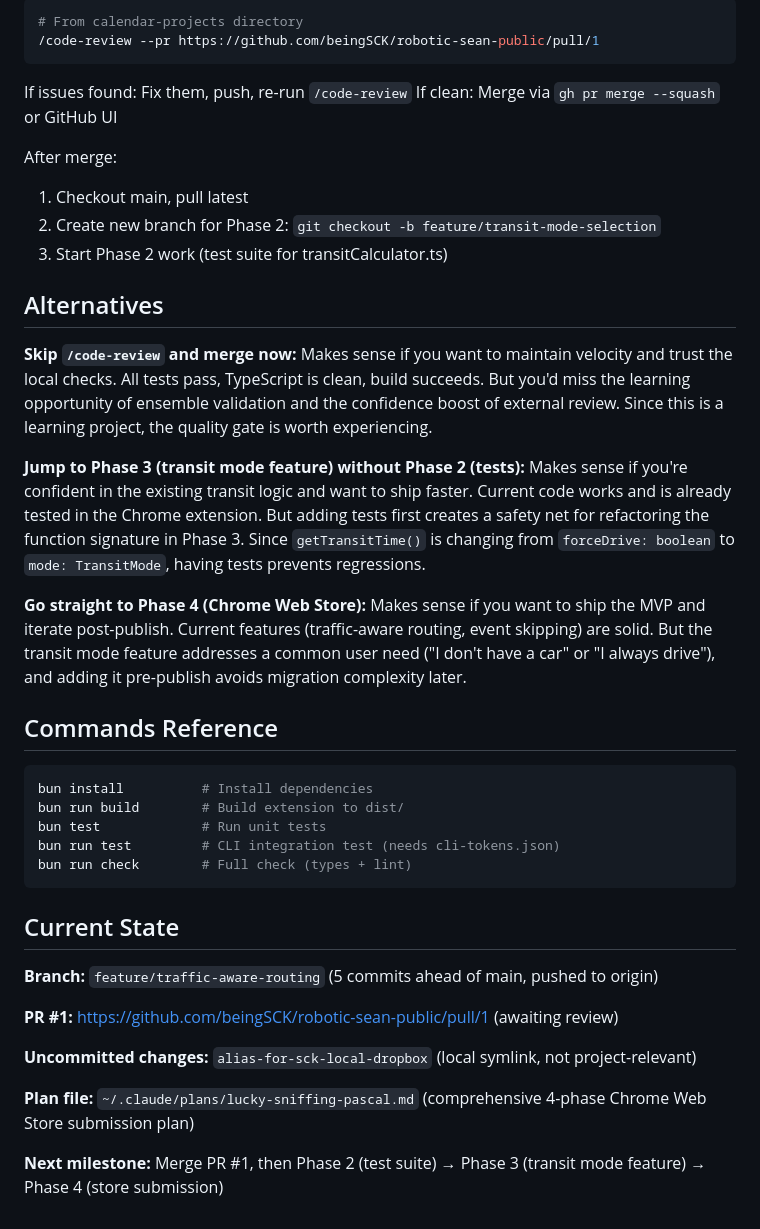
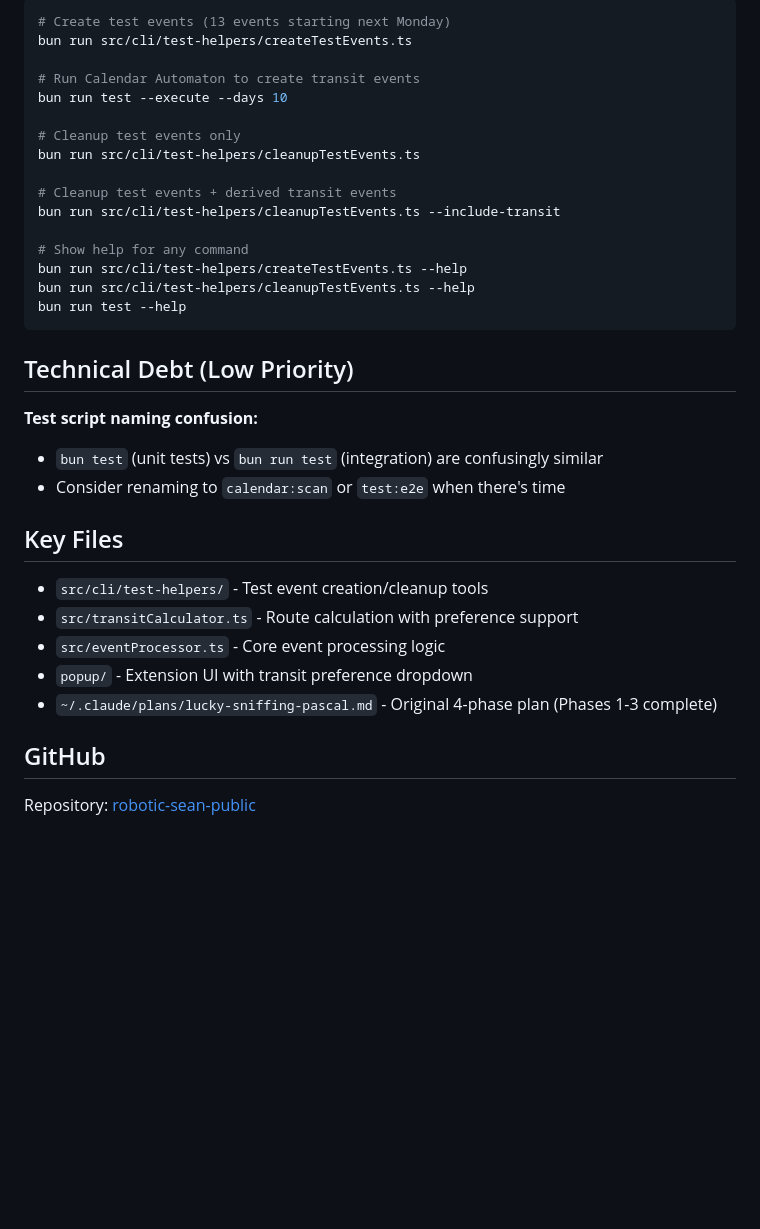
Before and after one commit to beingSCK/robotic-sean-public, a Markdown page: HANDOFF.md, the part around one of its changes. Drawn GitHub-style; blank space fills up the shorter version.

````diff
--- a/HANDOFF.md
+++ b/HANDOFF.md
@@ -63,45 +63,36 @@ How to do it:
 ```bash
-# From calendar-projects directory
-/code-review --pr https://github.com/beingSCK/robotic-sean-public/pull/1
+# Create test events (13 events starting next Monday)
+bun run src/cli/test-helpers/createTestEvents.ts
+
+# Run Calendar Automaton to create transit events
+bun run test --execute --days 10
+
+# Cleanup test events only
+bun run src/cli/test-helpers/cleanupTestEvents.ts
+
+# Cleanup test events + derived transit events
+bun run src/cli/test-helpers/cleanupTestEvents.ts --include-transit
+
+# Show help for any command
+bun run src/cli/test-helpers/createTestEvents.ts --help
+bun run src/cli/test-helpers/cleanupTestEvents.ts --help
+bun run test --help
 ```
 
-If issues found: Fix them, push, re-run `/code-review`
-If clean: Merge via `gh pr merge --squash` or GitHub UI
+## Technical Debt (Low Priority)
 
-After merge:
-1. Checkout main, pull latest
-2. Create new branch for Phase 2: `git checkout -b feature/transit-mode-selection`
-3. Start Phase 2 work (test suite for transitCalculator.ts)
+**Test script naming confusion:**
+- `bun test` (unit tests) vs `bun run test` (integration) are confusingly similar
+- Consider renaming to `calendar:scan` or `test:e2e` when there's time
 
-## Alternatives
+## Key Files
 
-**Skip `/code-review` and merge now:**
-Makes sense if you want to maintain velocity and trust the local checks. All tests pass, TypeScript is clean, build succeeds. But you'd miss the learning opportunity of ensemble validation and the confidence boost of external review. Since this is a learning project, the quality gate is worth experiencing.
+- `src/cli/test-helpers/` - Test event creation/cleanup tools
+- `src/transitCalculator.ts` - Route calculation with preference support
+- `src/eventProcessor.ts` - Core event processing logic
+- `popup/` - Extension UI with transit preference dropdown
+- `~/.claude/plans/lucky-sniffing-pascal.md` - Original 4-phase plan (Phases 1-3 complete)
 
-**Jump to Phase 3 (transit mode feature) without Phase 2 (tests):**
-Makes sense if you're confident in the existing transit logic and want to ship faster. Current code works and is already tested in the Chrome extension. But adding tests first creates a safety net for refactoring the function signature in Phase 3. Since `getTransitTime()` is changing from `forceDrive: boolean` to `mode: TransitMode`, having tests prevents regressions.
+## GitHub
 
-**Go straight to Phase 4 (Chrome Web Store):**
-Makes sense if you want to ship the MVP and iterate post-publish. Current features (traffic-aware routing, event skipping) are solid. But the transit mode feature addresses a common user need ("I don't have a car" or "I always drive"), and adding it pre-publish avoids migration complexity later.
-
-## Commands Reference
-
-```bash
-bun install          # Install dependencies
-bun run build        # Build extension to dist/
-bun test             # Run unit tests
-bun run test         # CLI integration test (needs cli-tokens.json)
-bun run check        # Full check (types + lint)
-```
-
-## Current State
-
-**Branch:** `feature/traffic-aware-routing` (5 commits ahead of main, pushed to origin)
-
-**PR #1:** https://github.com/beingSCK/robotic-sean-public/pull/1 (awaiting review)
-
-**Uncommitted changes:** `alias-for-sck-local-dropbox` (local symlink, not project-relevant)
-
-**Plan file:** `~/.claude/plans/lucky-sniffing-pascal.md` (comprehensive 4-phase Chrome Web Store submission plan)
-
-**Next milestone:** Merge PR #1, then Phase 2 (test suite) → Phase 3 (transit mode feature) → Phase 4 (store submission)
+Repository: [robotic-sean-public](https://github.com/beingSCK/robotic-sean-public)
````
Also changed, not shown: other parts of HANDOFF.md (+46 -46 lines).
